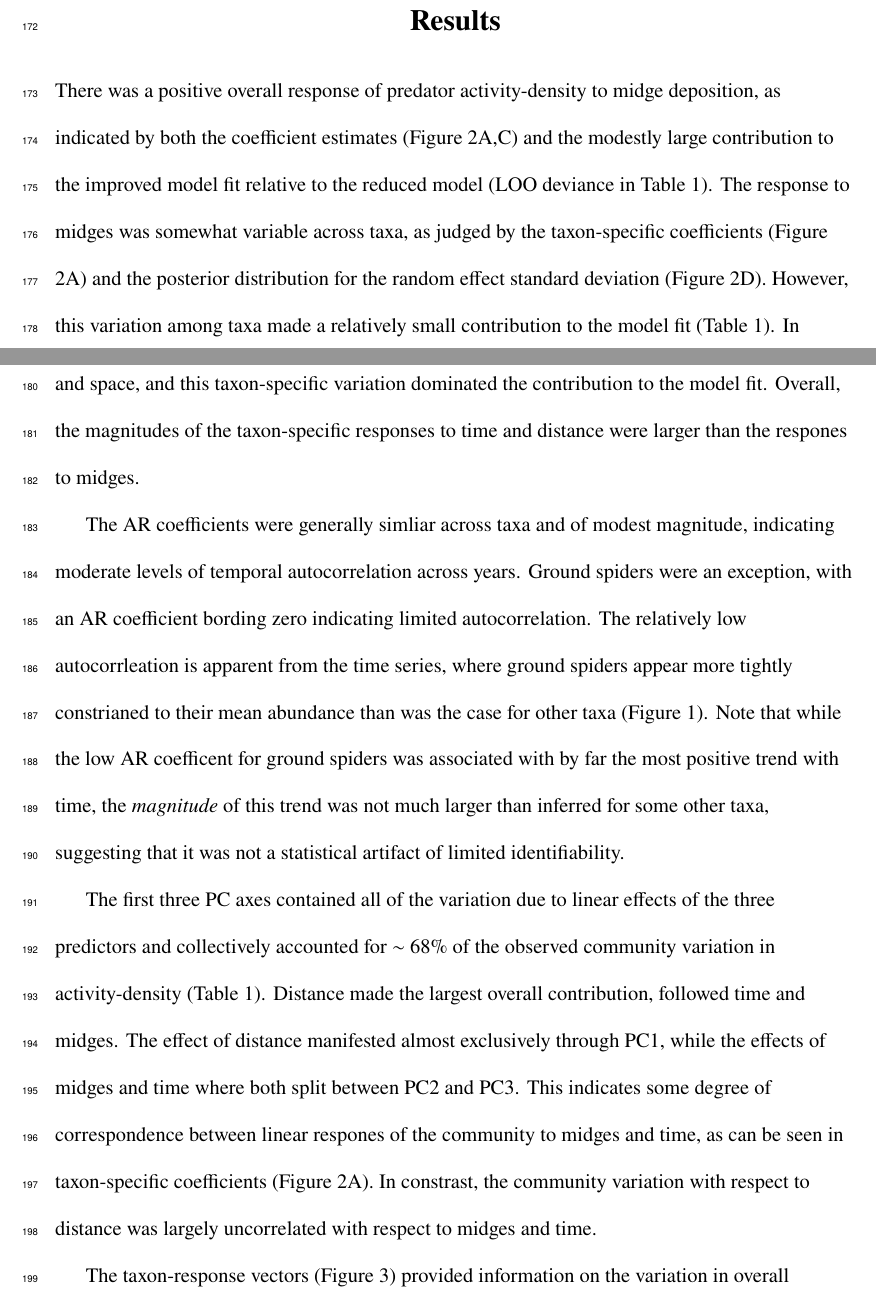
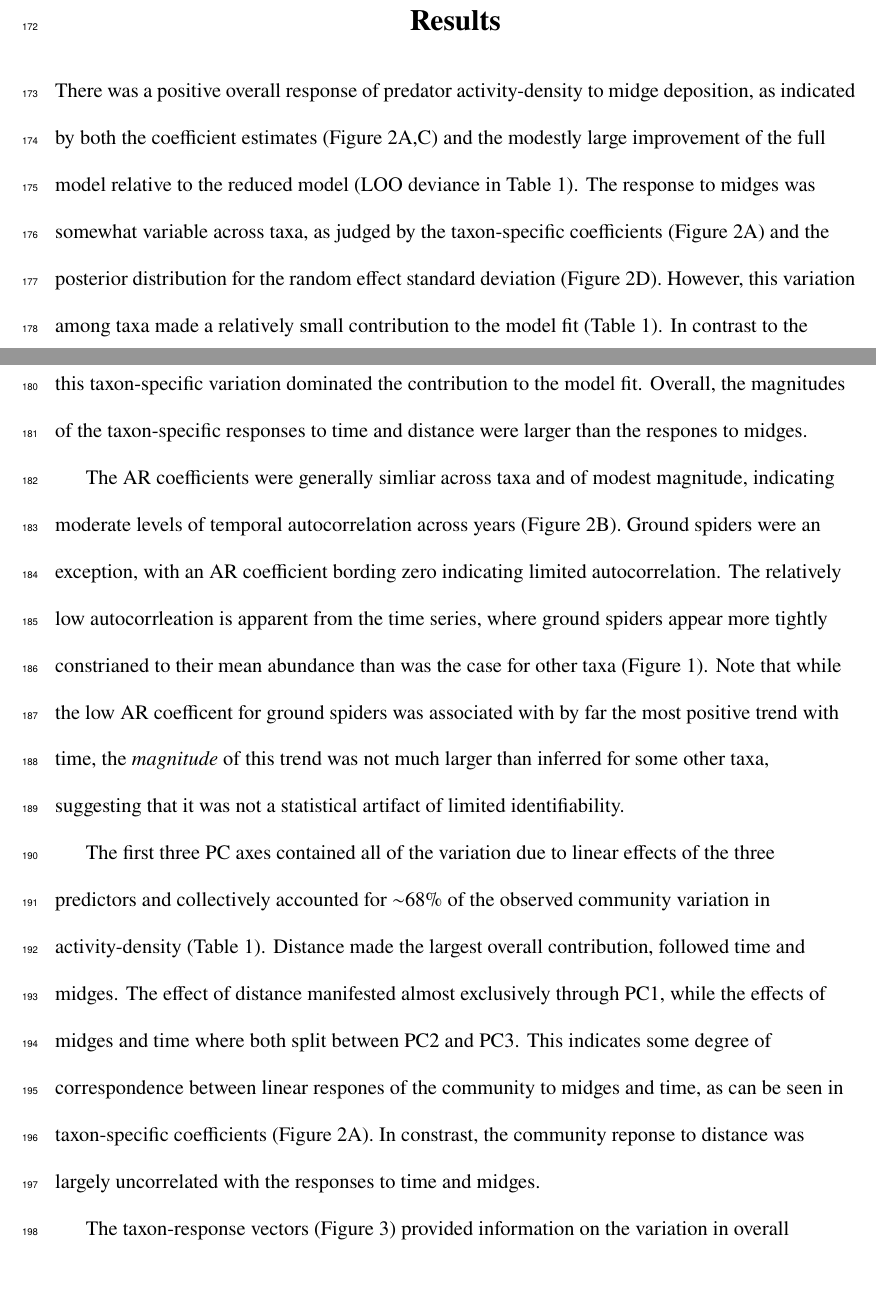
Before and after one commit to lucasnell/trans_trends, a LaTeX document (ms/__ms.tex, which reads ms/03-results.tex): two parts of pages 10 and 11 of 19, joined at a grey line, cut so that both start at the same text, the shorter picture padded with empty space. Compiled offline with pdfLaTeX.

Commit message:
Small edits for clarity

```diff
--- a/ms/03-results.tex
+++ b/ms/03-results.tex
@@ -4,7 +4,7 @@
 
 There was a positive overall response of predator activity-density to midge deposition,
 as indicated by both the coefficient estimates (Figure \ref{fig:coefs}A,C)
-and the modestly large contribution to the improved model fit
+and the modestly large improvement of the full model
 relative to the reduced model (LOO deviance in Table \ref{tab:model-summary}).
 The response to midges was somewhat variable across taxa,
 as judged by the taxon-specific coefficients (Figure \ref{fig:coefs}A)
@@ -19,7 +19,8 @@ Overall, the magnitudes of the taxon-specific responses to time and distance
 were larger than the respones to midges.
 
 The AR coefficients were generally simliar across taxa and of modest magnitude,
-indicating moderate levels of temporal autocorrelation across years.
+indicating moderate levels of temporal autocorrelation across years
+(Figure \ref{fig:coefs}B).
 Ground spiders were an exception,
 with an AR coefficient bording zero indicating limited autocorrelation.
 The relatively low autocorrleation is apparent from the time series,
@@ -41,8 +42,8 @@ while the effects of midges and time where both split between PC2 and PC3.
 This indicates some degree of correspondence between linear respones of the community
 to midges and time, as can be seen in taxon-specific coefficients
 (Figure \ref{fig:coefs}A).
-In constrast, the community variation with respect to distance
-was largely uncorrelated with respect to midges and time.
+In constrast, the community reponse to distance
+was largely uncorrelated with the responses to time and midges.
 
 The taxon-response vectors (Figure \ref{fig:pca})
 provided information on the variation in overall abundance versus composition per se;
```
Also changed, not shown: ms/03-results.tex (4 more changed lines).
